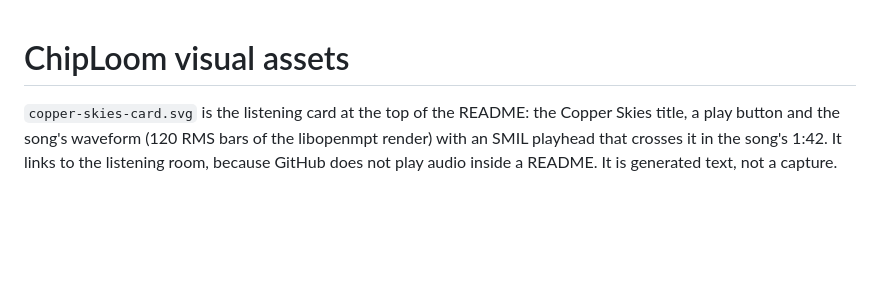
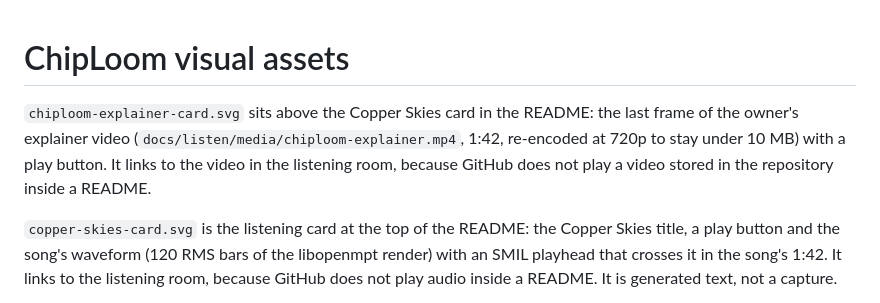
Before and after one commit to ArthurReboulSalze/ChipLoom, a Markdown page: docs/assets/README.md, the part around the change. Drawn GitHub-style; blank space fills up the shorter version.

```diff
--- a/docs/assets/README.md
+++ b/docs/assets/README.md
@@ -1,4 +1,6 @@
 # ChipLoom visual assets
+
+`chiploom-explainer-card.svg` sits above the Copper Skies card in the README: the last frame of the owner's explainer video (`docs/listen/media/chiploom-explainer.mp4`, 1:42, re-encoded at 720p to stay under 10 MB) with a play button. It links to the video in the listening room, because GitHub does not play a video stored in the repository inside a README.
 
 `copper-skies-card.svg` is the listening card at the top of the README: the Copper Skies title, a play button and the song's waveform (120 RMS bars of the libopenmpt render) with an SMIL playhead that crosses it in the song's 1:42. It links to the listening room, because GitHub does not play audio inside a README. It is generated text, not a capture.
 
```
Also changed, not shown: README.md (+6 -0 lines), docs/listen/media/chiploom-explainer.jpg (added), 7 other files.
